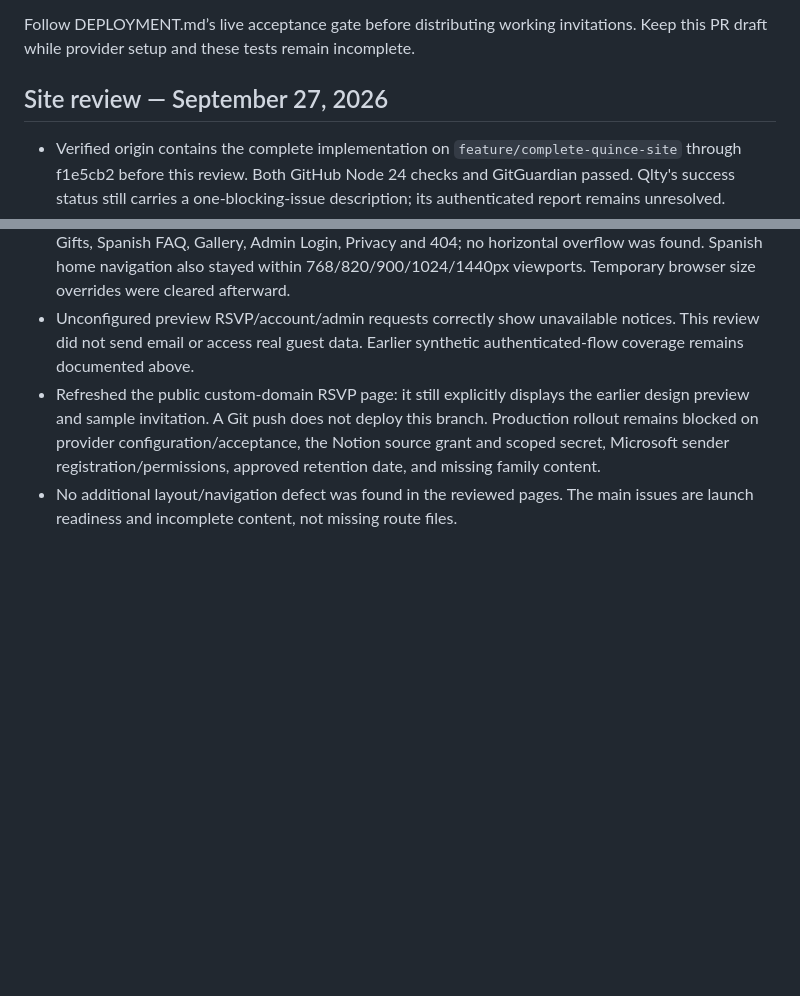
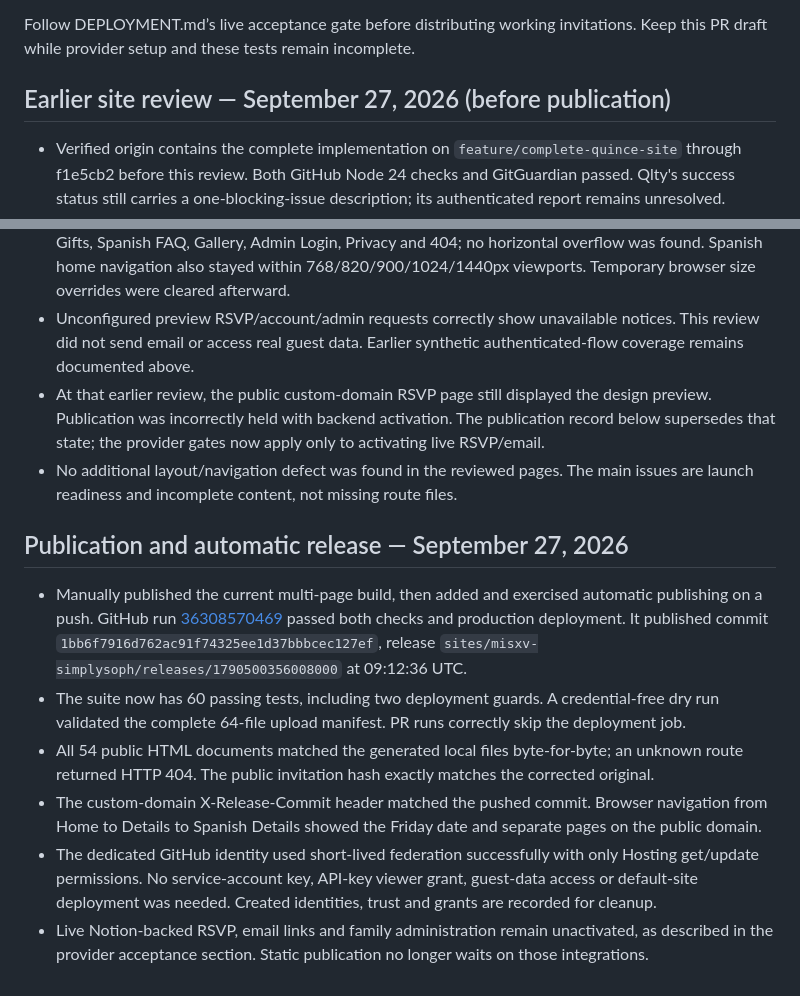
Before and after one commit to HybridCloudWorks/SimplySoph-Quince, a Markdown page: VALIDATION.md, 2 parts joined by grey strips. Drawn GitHub-style; blank space fills up the shorter version.

Commit message:
Record verified public release and successful automatic deployment

```diff
--- a/VALIDATION.md
+++ b/VALIDATION.md
@@ -33,11 +33,20 @@ Using the actual browser against the local build:
 
 Follow DEPLOYMENT.md’s live acceptance gate before distributing working invitations. Keep this PR draft while provider setup and these tests remain incomplete.
 
-## Site review — September 27, 2026
+## Earlier site review — September 27, 2026 (before publication)
 
 - Verified origin contains the complete implementation on `feature/complete-quince-site` through f1e5cb2 before this review. Both GitHub Node 24 checks and GitGuardian passed. Qlty's success status still carries a one-blocking-issue description; its authenticated report remains unresolved.
 - Re-ran all 58 tests, all 54 generated-document/local-link checks and the production dependency audit (zero reported vulnerabilities).
 - Reviewed the desktop home page and 390px expanded phone navigation. The dropdown stays within the viewport. At 320px, checked English/Spanish Home, Details, Ceremony, Reception, RSVP, Account, Gifts, Spanish FAQ, Gallery, Admin Login, Privacy and 404; no horizontal overflow was found. Spanish home navigation also stayed within 768/820/900/1024/1440px viewports. Temporary browser size overrides were cleared afterward.
 - Unconfigured preview RSVP/account/admin requests correctly show unavailable notices. This review did not send email or access real guest data. Earlier synthetic authenticated-flow coverage remains documented above.
-- Refreshed the public custom-domain RSVP page: it still explicitly displays the earlier design preview and sample invitation. A Git push does not deploy this branch. Production rollout remains blocked on provider configuration/acceptance, the Notion source grant and scoped secret, Microsoft sender registration/permissions, approved retention date, and missing family content.
+- At that earlier review, the public custom-domain RSVP page still displayed the design preview. Publication was incorrectly held with backend activation. The publication record below supersedes that state; the provider gates now apply only to activating live RSVP/email.
 - No additional layout/navigation defect was found in the reviewed pages. The main issues are launch readiness and incomplete content, not missing route files.
+
+## Publication and automatic release — September 27, 2026
+
+- Manually published the current multi-page build, then added and exercised automatic publishing on a push. GitHub run [36308570469](https://github.com/saulpatinojr/SimplySoph-Quince/actions/runs/36308570469) passed both checks and production deployment. It published commit `1bb6f7916d762ac91f74325ee1d37bbbcec127ef`, release `sites/misxv-simplysoph/releases/1790500356008000` at 09:12:36 UTC.
+- The suite now has 60 passing tests, including two deployment guards. A credential-free dry run validated the complete 64-file upload manifest. PR runs correctly skip the deployment job.
+- All 54 public HTML documents matched the generated local files byte-for-byte; an unknown route returned HTTP 404. The public invitation hash exactly matches the corrected original.
+- The custom-domain X-Release-Commit header matched the pushed commit. Browser navigation from Home to Details to Spanish Details showed the Friday date and separate pages on the public domain.
+- The dedicated GitHub identity used short-lived federation successfully with only Hosting get/update permissions. No service-account key, API-key viewer grant, guest-data access or default-site deployment was needed. Created identities, trust and grants are recorded for cleanup.
+- Live Notion-backed RSVP, email links and family administration remain unactivated, as described in the provider acceptance section. Static publication no longer waits on those integrations.
```
